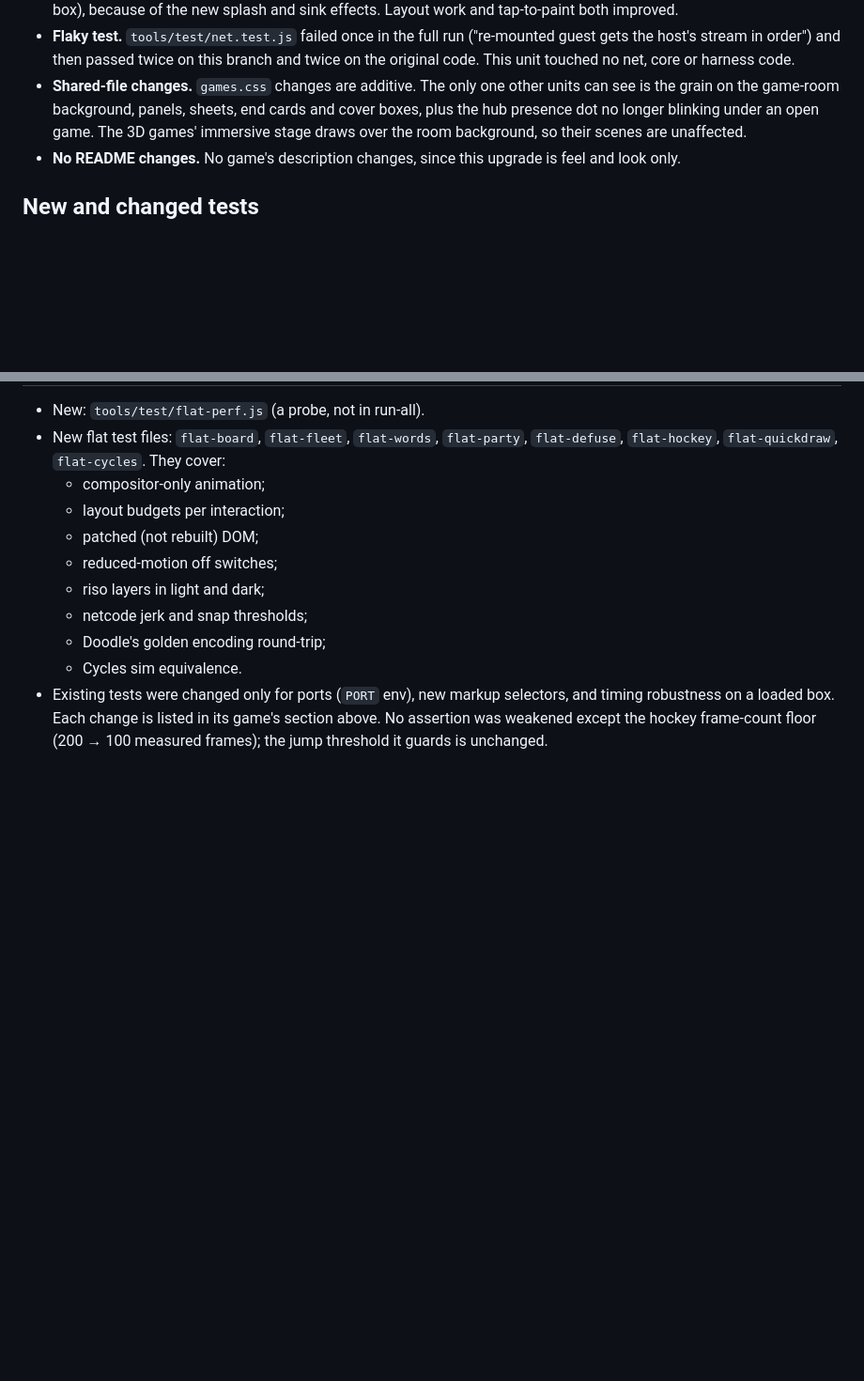
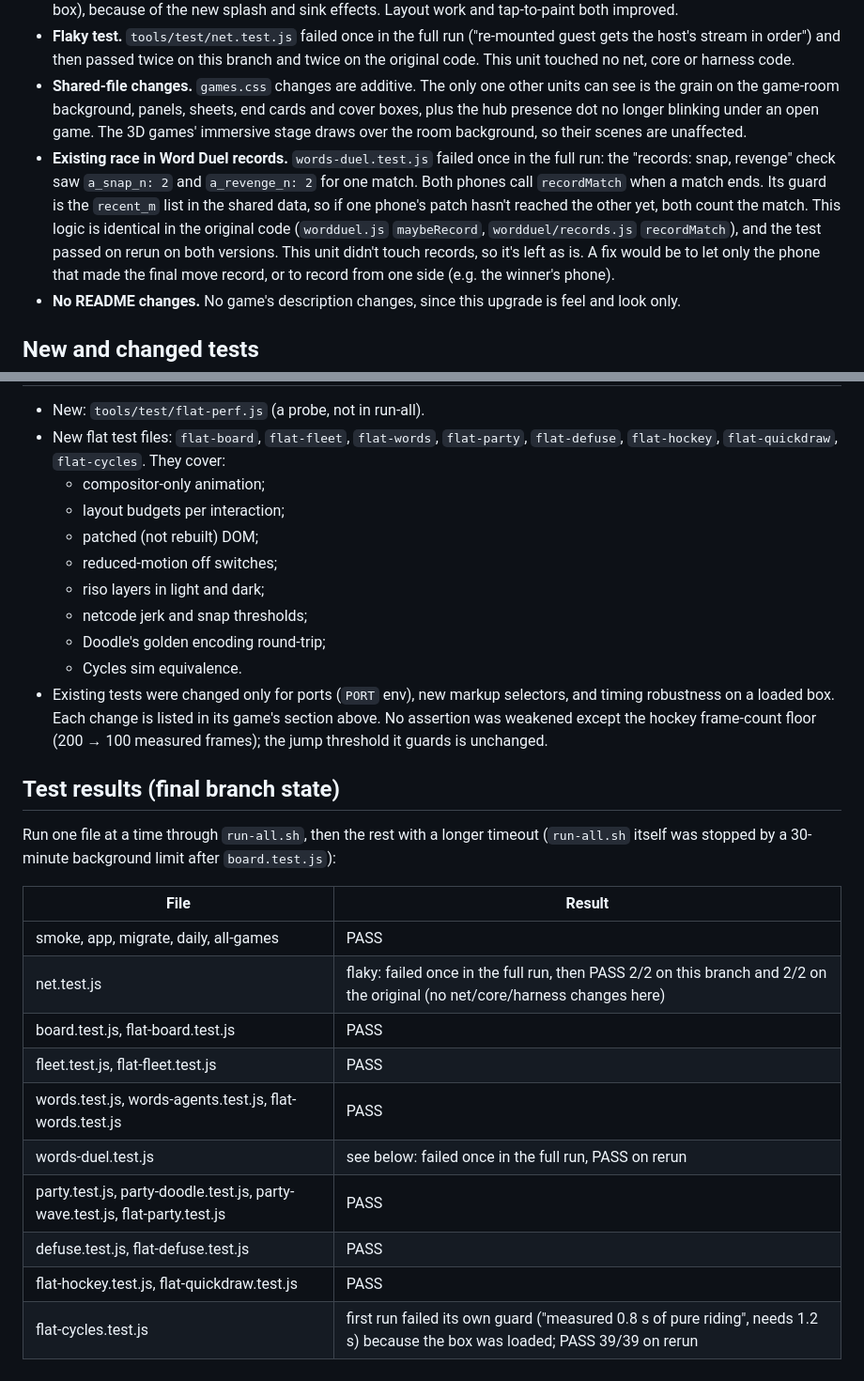
Before and after one commit to Swampyemerson/Couple-game, a Markdown page: docs/updates/upd2-flat.md, 2 parts joined by grey strips. Shown at 94% size. Rendered like a GitHub page; blank space fills up the shorter version.

Commit message:
Flat upgrade 2: report, test results so far
Co-Authored-By: Claude Opus 5.5 <noreply@anthropic.com>
Claude-Session: https://claude.ai/code/session_01FsuumWyXCjReBNtZvikwF2

```diff
--- a/docs/updates/upd2-flat.md
+++ b/docs/updates/upd2-flat.md
@@ -261,6 +261,12 @@ They checked end cards, rematch, page errors, horizontal scroll, readability, ta
 - **Shared-file changes.** `games.css` changes are additive. The only one other units can see is the grain on the game-room background,
   panels, sheets, end cards and cover boxes, plus the hub presence dot no longer blinking under an open game. The 3D games' immersive stage
   draws over the room background, so their scenes are unaffected.
+- **Existing race in Word Duel records.** `words-duel.test.js` failed once in the full run: the "records: snap, revenge" check saw
+  `a_snap_n: 2` and `a_revenge_n: 2` for one match. Both phones call `recordMatch` when a match ends. Its guard is the `recent_m`
+  list in the shared data, so if one phone's patch hasn't reached the other yet, both count the match. This logic is identical in the
+  original code (`wordduel.js` `maybeRecord`, `wordduel/records.js` `recordMatch`), and the test passed on rerun on both versions.
+  This unit didn't touch records, so it's left as is. A fix would be to let only the phone that made the final move record, or to
+  record from one side (e.g. the winner's phone).
 - **No README changes.** No game's description changes, since this upgrade is feel and look only.
 
 ## New and changed tests
@@ -279,3 +285,21 @@ They checked end cards, rematch, page errors, horizontal scroll, readability, ta
 - Existing tests were changed only for ports (`PORT` env), new markup selectors, and timing robustness on a loaded box. Each change is
   listed in its game's section above. No assertion was weakened except the hockey frame-count floor (200 → 100 measured frames); the
   jump threshold it guards is unchanged.
+
+## Test results (final branch state)
+
+Run one file at a time through `run-all.sh`, then the rest with a longer timeout (`run-all.sh` itself was stopped by a 30-minute
+background limit after `board.test.js`):
+
+| File | Result |
+|---|---|
+| smoke, app, migrate, daily, all-games | PASS |
+| net.test.js | flaky: failed once in the full run, then PASS 2/2 on this branch and 2/2 on the original (no net/core/harness changes here) |
+| board.test.js, flat-board.test.js | PASS |
+| fleet.test.js, flat-fleet.test.js | PASS |
+| words.test.js, words-agents.test.js, flat-words.test.js | PASS |
+| words-duel.test.js | see below: failed once in the full run, PASS on rerun |
+| party.test.js, party-doodle.test.js, party-wave.test.js, flat-party.test.js | PASS |
+| defuse.test.js, flat-defuse.test.js | PASS |
+| flat-hockey.test.js, flat-quickdraw.test.js | PASS |
+| flat-cycles.test.js | first run failed its own guard ("measured 0.8 s of pure riding", needs 1.2 s) because the box was loaded; PASS 39/39 on rerun |
```
